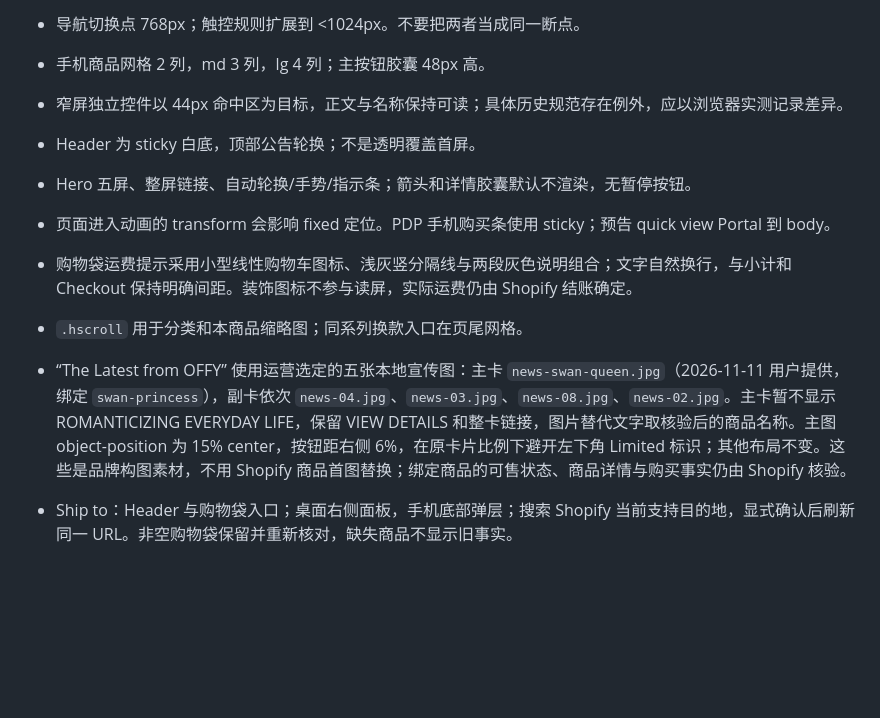
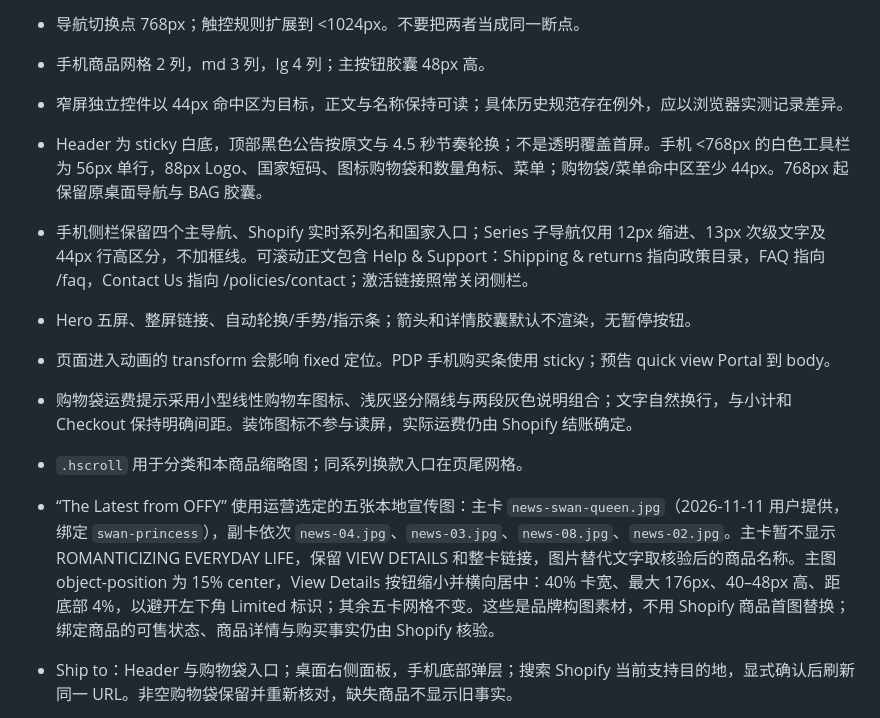
Before and after one commit to perrywang123/offywebsite, a Markdown page: DESIGN.md, the part around the change. Drawn GitHub-style; blank space fills up the shorter version.

Commit message:
fix: apply compact mobile toolbar and center news CTA

```diff
--- a/DESIGN.md
+++ b/DESIGN.md
@@ -21,12 +21,13 @@
 - 导航切换点 768px；触控规则扩展到 <1024px。不要把两者当成同一断点。
 - 手机商品网格 2 列，md 3 列，lg 4 列；主按钮胶囊 48px 高。
 - 窄屏独立控件以 44px 命中区为目标，正文与名称保持可读；具体历史规范存在例外，应以浏览器实测记录差异。
-- Header 为 sticky 白底，顶部公告轮换；不是透明覆盖首屏。
+- Header 为 sticky 白底，顶部黑色公告按原文与 4.5 秒节奏轮换；不是透明覆盖首屏。手机 <768px 的白色工具栏为 56px 单行，88px Logo、国家短码、图标购物袋和数量角标、菜单；购物袋/菜单命中区至少 44px。768px 起保留原桌面导航与 BAG 胶囊。
+- 手机侧栏保留四个主导航、Shopify 实时系列名和国家入口；Series 子导航仅用 12px 缩进、13px 次级文字及 44px 行高区分，不加框线。可滚动正文包含 Help & Support：Shipping & returns 指向政策目录，FAQ 指向 /faq，Contact Us 指向 /policies/contact；激活链接照常关闭侧栏。
 - Hero 五屏、整屏链接、自动轮换/手势/指示条；箭头和详情胶囊默认不渲染，无暂停按钮。
 - 页面进入动画的 transform 会影响 fixed 定位。PDP 手机购买条使用 sticky；预告 quick view Portal 到 body。
 - 购物袋运费提示采用小型线性购物车图标、浅灰竖分隔线与两段灰色说明组合；文字自然换行，与小计和 Checkout 保持明确间距。装饰图标不参与读屏，实际运费仍由 Shopify 结账确定。
 - `.hscroll` 用于分类和本商品缩略图；同系列换款入口在页尾网格。
-- “The Latest from OFFY” 使用运营选定的五张本地宣传图：主卡 `news-swan-queen.jpg`（2026-11-11 用户提供，绑定 `swan-princess`），副卡依次 `news-04.jpg`、`news-03.jpg`、`news-08.jpg`、`news-02.jpg`。主卡暂不显示 ROMANTICIZING EVERYDAY LIFE，保留 VIEW DETAILS 和整卡链接，图片替代文字取核验后的商品名称。主图 object-position 为 15% center，按钮距右侧 6%，在原卡片比例下避开左下角 Limited 标识；其他布局不变。这些是品牌构图素材，不用 Shopify 商品首图替换；绑定商品的可售状态、商品详情与购买事实仍由 Shopify 核验。
+- “The Latest from OFFY” 使用运营选定的五张本地宣传图：主卡 `news-swan-queen.jpg`（2026-11-11 用户提供，绑定 `swan-princess`），副卡依次 `news-04.jpg`、`news-03.jpg`、`news-08.jpg`、`news-02.jpg`。主卡暂不显示 ROMANTICIZING EVERYDAY LIFE，保留 VIEW DETAILS 和整卡链接，图片替代文字取核验后的商品名称。主图 object-position 为 15% center，View Details 按钮缩小并横向居中：40% 卡宽、最大 176px、40–48px 高、距底部 4%，以避开左下角 Limited 标识；其余五卡网格不变。这些是品牌构图素材，不用 Shopify 商品首图替换；绑定商品的可售状态、商品详情与购买事实仍由 Shopify 核验。
 
 - Ship to：Header 与购物袋入口；桌面右侧面板，手机底部弹层；搜索 Shopify 当前支持目的地，显式确认后刷新同一 URL。非空购物袋保留并重新核对，缺失商品不显示旧事实。
 
```
Also changed, not shown: docs/design/mobile-toolbar-live/desktop-news.jpg (added), docs/design/mobile-toolbar-live/mobile-menu.jpg (added), docs/design/mobile-toolbar-live/mobile-news.jpg (added), 16 other files.
